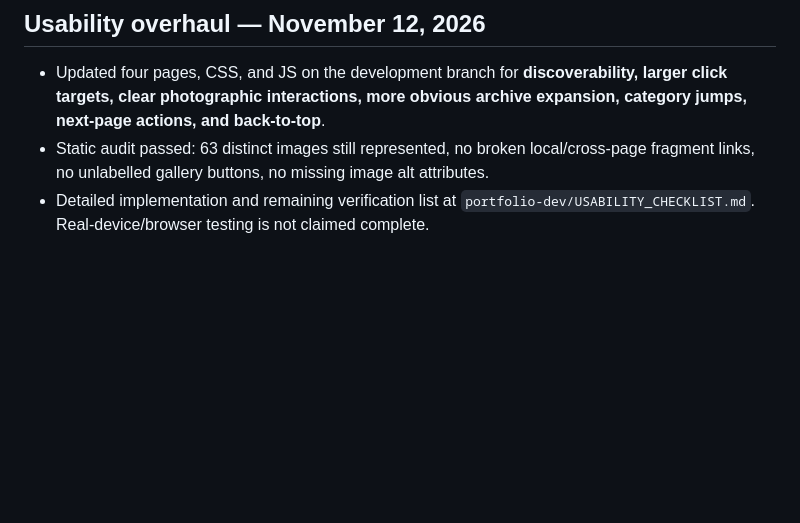
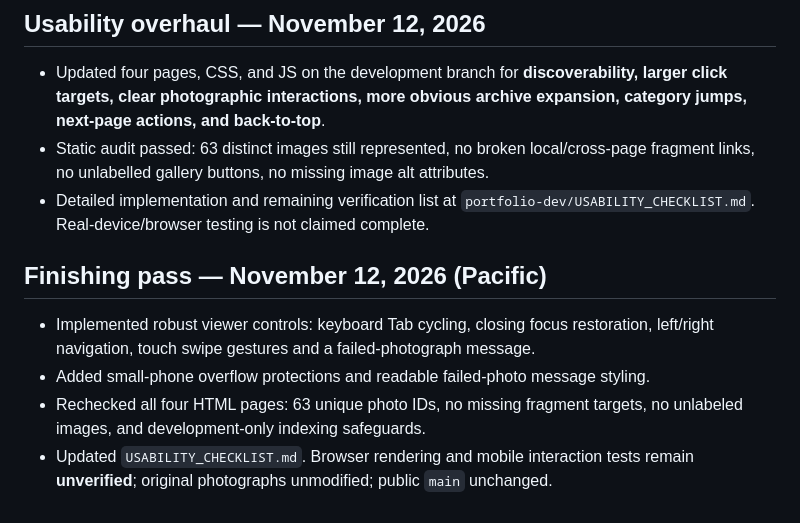
Before and after one commit to RobertRiley253/RobertRiley253.github.io, a Markdown page: portfolio-dev/PROGRESS.md, the part around the change. Rendered like a GitHub page; blank space fills up the shorter version.

Commit message:
Record usability finishing pass and remaining real-device verification

```diff
--- a/portfolio-dev/PROGRESS.md
+++ b/portfolio-dev/PROGRESS.md
@@ -43,3 +43,9 @@ Updated: 2026-11-12 (Pacific)
 - Updated four pages, CSS, and JS on the development branch for **discoverability, larger click targets, clear photographic interactions, more obvious archive expansion, category jumps, next-page actions, and back-to-top**.
 - Static audit passed: 63 distinct images still represented, no broken local/cross-page fragment links, no unlabelled gallery buttons, no missing image alt attributes.
 - Detailed implementation and remaining verification list at `portfolio-dev/USABILITY_CHECKLIST.md`. Real-device/browser testing is not claimed complete.
+
+## Finishing pass — November 12, 2026 (Pacific)
+- Implemented robust viewer controls: keyboard Tab cycling, closing focus restoration, left/right navigation, touch swipe gestures and a failed-photograph message.
+- Added small-phone overflow protections and readable failed-photo message styling.
+- Rechecked all four HTML pages: 63 unique photo IDs, no missing fragment targets, no unlabeled images, and development-only indexing safeguards.
+- Updated `USABILITY_CHECKLIST.md`. Browser rendering and mobile interaction tests remain **unverified**; original photographs unmodified; public `main` unchanged.
```
